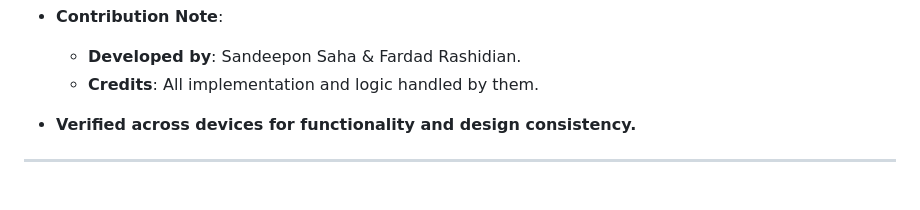
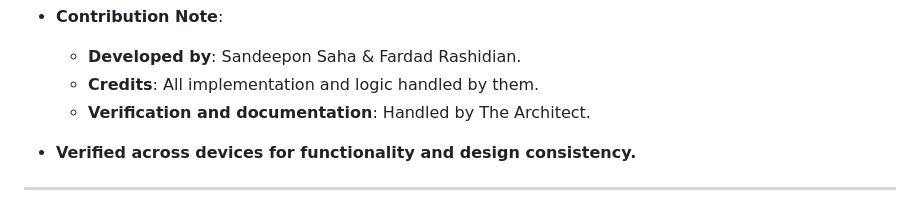
Before and after one commit to AbdulkadirAhmed1/StudentHUB-Project, a Markdown page: DevLogs.md, the part around the change. Drawn GitHub-style.

Commit message:
Refined DevLogs.md

```diff
--- a/DevLogs.md
+++ b/DevLogs.md
@@ -148,6 +148,7 @@
 - **Contribution Note**:
   - **Developed by**: Sandeepon Saha & Fardad Rashidian.
   - **Credits**: All implementation and logic handled by them.
+  - **Verification and documentation**: Handled by The Architect.
 
 - **Verified across devices for functionality and design consistency.**
 
```
